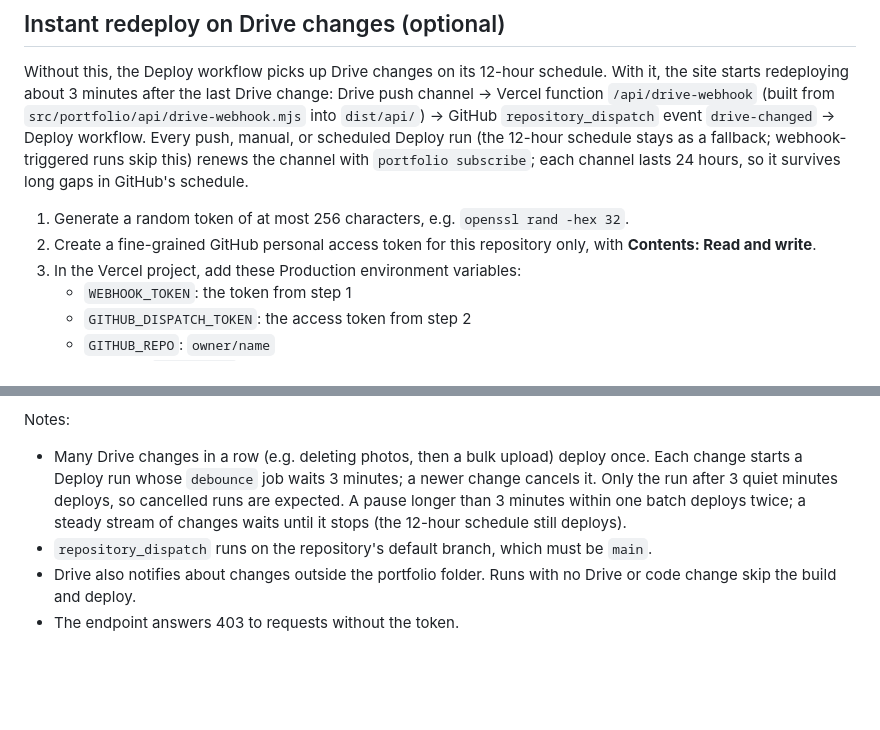
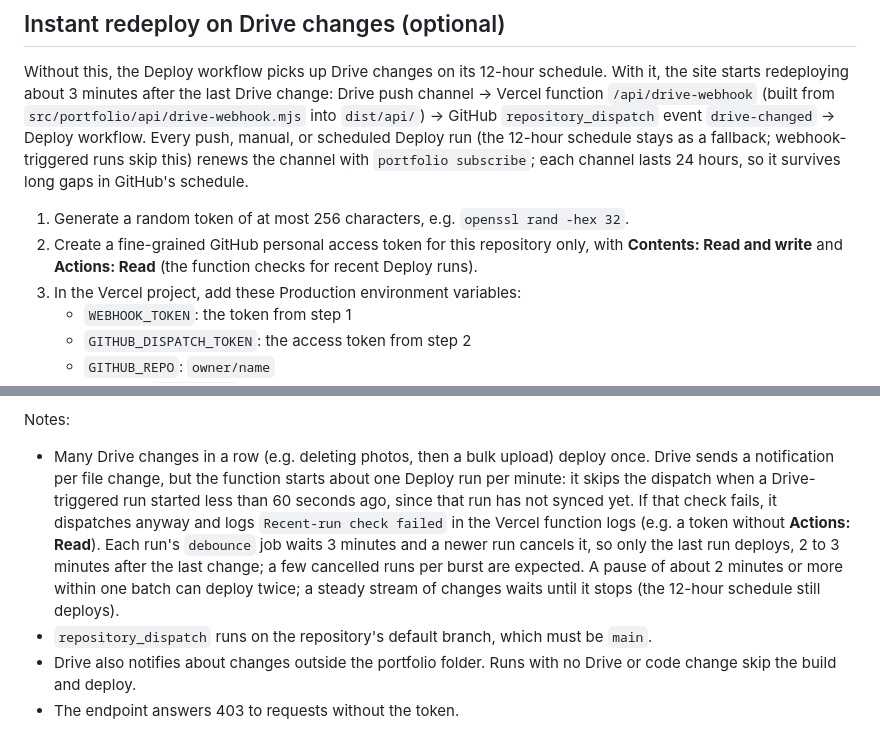
Before and after one commit to JosephSuyam/photo-portfolio, a Markdown page: docs/setup.md, 2 parts joined by grey strips. Drawn GitHub-style; blank space fills up the shorter version.

Commit message:
docs: describe Drive dispatch throttle

```diff
--- a/docs/setup.md
+++ b/docs/setup.md
@@ -47,7 +47,7 @@ The form posts `name`, `email`, and `message`, plus an empty hidden honeypot fie
 Without this, the Deploy workflow picks up Drive changes on its 12-hour schedule. With it, the site starts redeploying about 3 minutes after the last Drive change: Drive push channel -> Vercel function `/api/drive-webhook` (built from `src/portfolio/api/drive-webhook.mjs` into `dist/api/`) -> GitHub `repository_dispatch` event `drive-changed` -> Deploy workflow. Every push, manual, or scheduled Deploy run (the 12-hour schedule stays as a fallback; webhook-triggered runs skip this) renews the channel with `portfolio subscribe`; each channel lasts 24 hours, so it survives long gaps in GitHub's schedule.
 
 1. Generate a random token of at most 256 characters, e.g. `openssl rand -hex 32`.
-2. Create a fine-grained GitHub personal access token for this repository only, with **Contents: Read and write**.
+2. Create a fine-grained GitHub personal access token for this repository only, with **Contents: Read and write** and **Actions: Read** (the function checks for recent Deploy runs).
 3. In the Vercel project, add these Production environment variables:
    - `WEBHOOK_TOKEN`: the token from step 1
    - `GITHUB_DISPATCH_TOKEN`: the access token from step 2
@@ -59,7 +59,7 @@ Without this, the Deploy workflow picks up Drive changes on its 12-hour schedule
 6. Check: change something in Drive. A Deploy run with event `repository_dispatch` should start within about a minute, and its `deploy` job about 3 minutes later.
 
 Notes:
-- Many Drive changes in a row (e.g. deleting photos, then a bulk upload) deploy once. Each change starts a Deploy run whose `debounce` job waits 3 minutes; a newer change cancels it. Only the run after 3 quiet minutes deploys, so cancelled runs are expected. A pause longer than 3 minutes within one batch deploys twice; a steady stream of changes waits until it stops (the 12-hour schedule still deploys).
+- Many Drive changes in a row (e.g. deleting photos, then a bulk upload) deploy once. Drive sends a notification per file change, but the function starts about one Deploy run per minute: it skips the dispatch when a Drive-triggered run started less than 60 seconds ago, since that run has not synced yet. If that check fails, it dispatches anyway and logs `Recent-run check failed` in the Vercel function logs (e.g. a token without **Actions: Read**). Each run's `debounce` job waits 3 minutes and a newer run cancels it, so only the last run deploys, 2 to 3 minutes after the last change; a few cancelled runs per burst are expected. A pause of about 2 minutes or more within one batch can deploy twice; a steady stream of changes waits until it stops (the 12-hour schedule still deploys).
 - `repository_dispatch` runs on the repository's default branch, which must be `main`.
 - Drive also notifies about changes outside the portfolio folder. Runs with no Drive or code change skip the build and deploy.
 - The endpoint answers 403 to requests without the token.
```
Also changed, not shown: CHANGELOG.md (+1 -1 lines).
